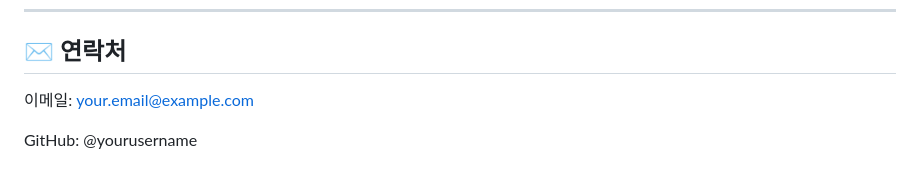
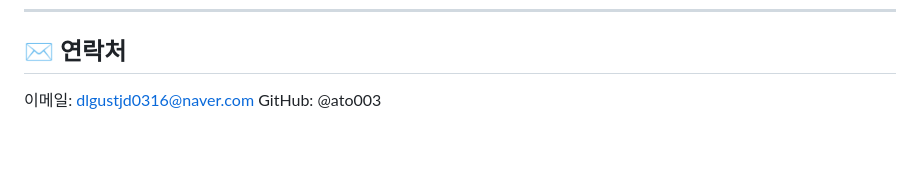
Before and after one commit to ato003/ohouse4, a Markdown page: README.md, the part around the change. Rendered like a GitHub page; blank space fills up the shorter version.

```diff
--- a/README.md
+++ b/README.md
@@ -111,6 +111,5 @@ Copyright (c) 2025 [저자 이름]
 
 ## ✉️ 연락처
 
-이메일: your.email@example.com
-
-GitHub: @yourusername
+이메일: dlgustjd0316@naver.com
+GitHub: @ato003
```
